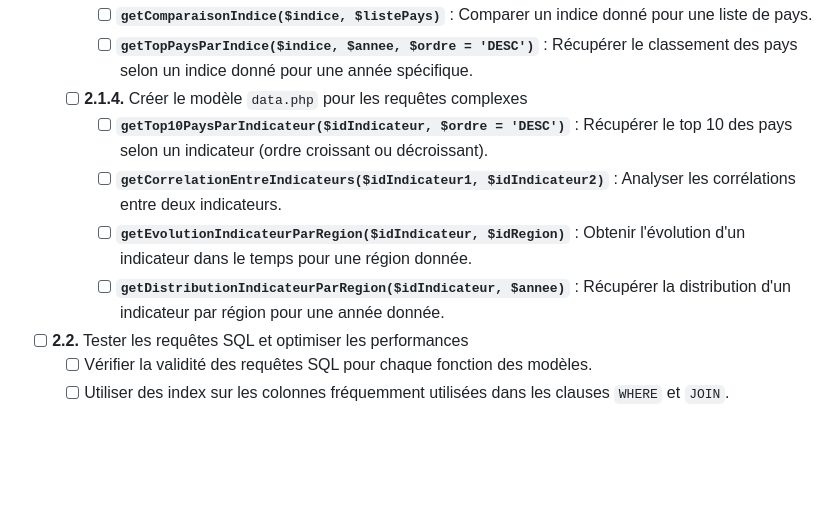
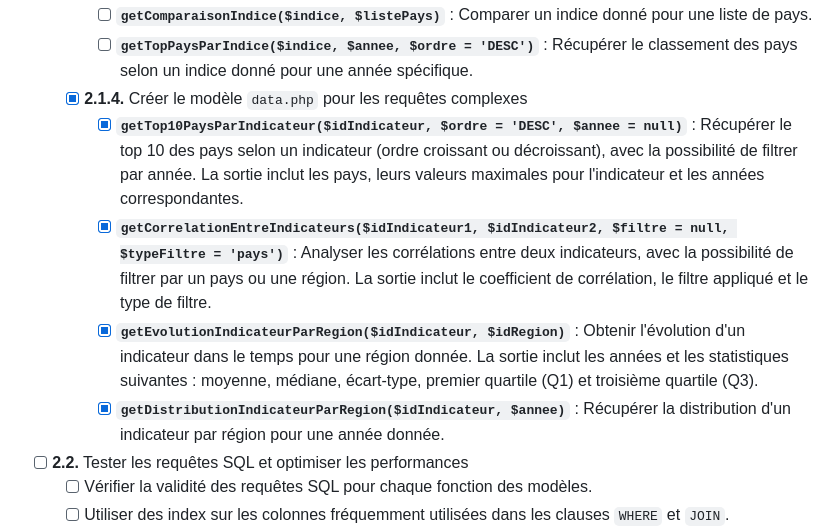
Before and after one commit to EkiaND/DED, a Markdown page: DEV.md, the part around the change. Drawn GitHub-style; blank space fills up the shorter version.

Commit message:
Update DEV.md
Actualisation de la partie 2.1.4 avec les ajustements sur les fonctions développés ainsi que la validation de certaines étapes.

```diff
--- a/DEV.md
+++ b/DEV.md
@@ -54,11 +54,11 @@ Le développement sera divisé en 5 phases principales:
     - [ ] **`getComparaisonIndice($indice, $listePays)`** : Comparer un indice donné pour une liste de pays.
     - [ ] **`getTopPaysParIndice($indice, $annee, $ordre = 'DESC')`** : Récupérer le classement des pays selon un indice donné pour une année spécifique.
 
-  - [ ] **2.1.4.** Créer le modèle `data.php` pour les requêtes complexes
-    - [ ] **`getTop10PaysParIndicateur($idIndicateur, $ordre = 'DESC')`** : Récupérer le top 10 des pays selon un indicateur (ordre croissant ou décroissant).
-    - [ ] **`getCorrelationEntreIndicateurs($idIndicateur1, $idIndicateur2)`** : Analyser les corrélations entre deux indicateurs.
-    - [ ] **`getEvolutionIndicateurParRegion($idIndicateur, $idRegion)`** : Obtenir l'évolution d'un indicateur dans le temps pour une région donnée.
-    - [ ] **`getDistributionIndicateurParRegion($idIndicateur, $annee)`** : Récupérer la distribution d'un indicateur par région pour une année donnée.
+  - [X] **2.1.4.** Créer le modèle `data.php` pour les requêtes complexes
+    - [X] **`getTop10PaysParIndicateur($idIndicateur, $ordre = 'DESC', $annee = null)`** : Récupérer le top 10 des pays selon un indicateur (ordre croissant ou décroissant), avec la possibilité de filtrer par année. La sortie inclut les pays, leurs valeurs maximales pour l'indicateur et les années correspondantes.
+    - [X] **`getCorrelationEntreIndicateurs($idIndicateur1, $idIndicateur2, $filtre = null, $typeFiltre = 'pays')`** : Analyser les corrélations entre deux indicateurs, avec la possibilité de filtrer par un pays ou une région. La sortie inclut le coefficient de corrélation, le filtre appliqué et le type de filtre.
+    - [X] **`getEvolutionIndicateurParRegion($idIndicateur, $idRegion)`** : Obtenir l'évolution d'un indicateur dans le temps pour une région donnée. La sortie inclut les années et les statistiques suivantes : moyenne, médiane, écart-type, premier quartile (Q1) et troisième quartile (Q3).
+    - [X] **`getDistributionIndicateurParRegion($idIndicateur, $annee)`** : Récupérer la distribution d'un indicateur par région pour une année donnée.
 
 - [ ] **2.2.** Tester les requêtes SQL et optimiser les performances
   - [ ] Vérifier la validité des requêtes SQL pour chaque fonction des modèles.
```
